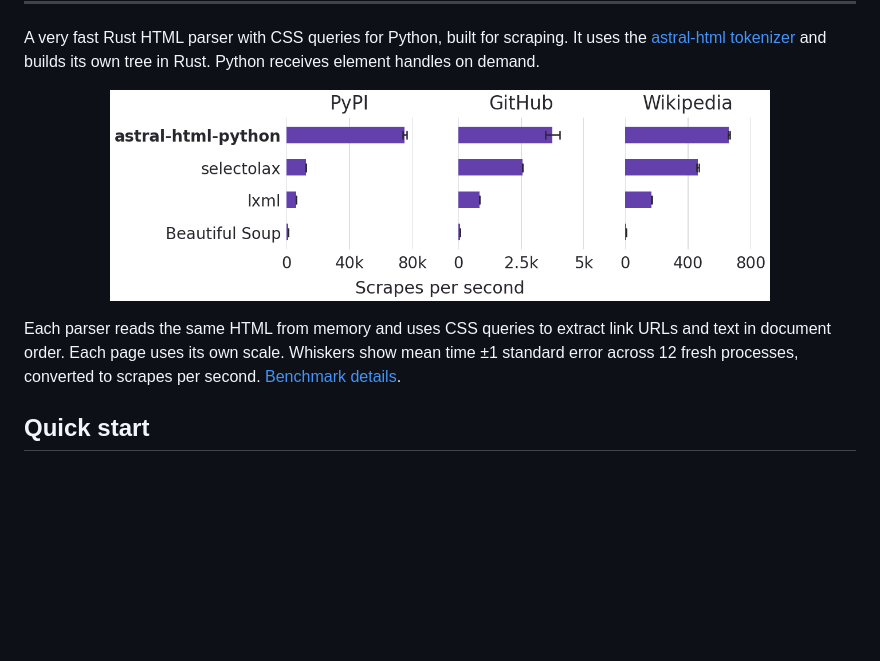
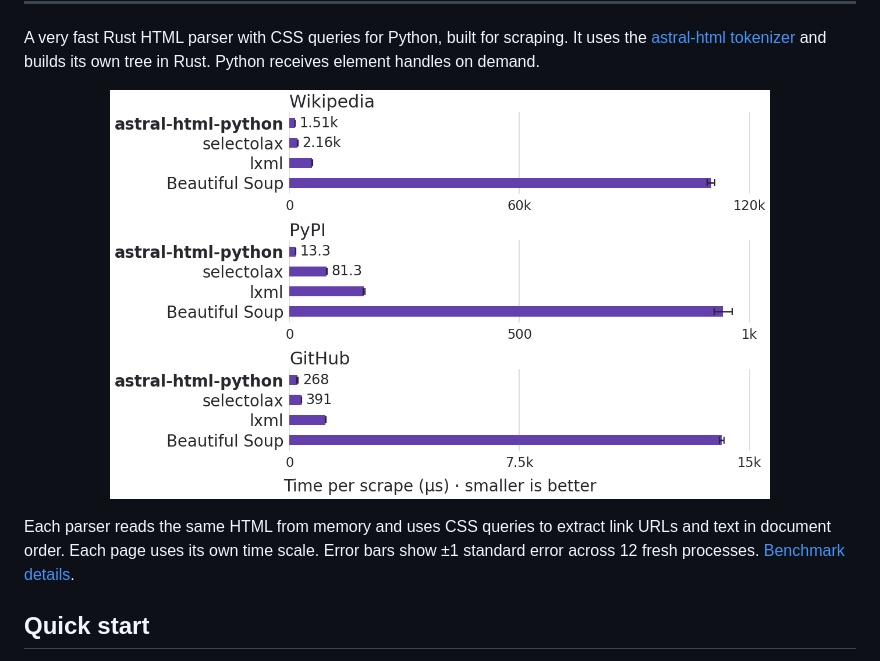
Before and after one commit to astral-experiments/astral-html-python, a Markdown page: README.md, the part around one of its changes. Drawn GitHub-style; pictures changed too: benchmarks/filtered-links.png; blank space fills up the shorter version.

```diff
--- a/README.md
+++ b/README.md
@@ -18,8 +18,8 @@ and builds its own tree in Rust. Python receives element handles on demand.
 </p>
 
 Each parser reads the same HTML from memory and uses CSS queries to extract link
-URLs and text in document order. Each page uses its own scale. Whiskers show mean
-time ±1 standard error across 12 fresh processes, converted to scrapes per second. [Benchmark details](https://github.com/astral-experiments/astral-html-python/blob/main/benchmarks/README.md).
+URLs and text in document order. Each page uses its own time scale. Error bars
+show ±1 standard error across 12 fresh processes. [Benchmark details](https://github.com/astral-experiments/astral-html-python/blob/main/benchmarks/README.md).
 
 ## Quick start
 
```
Also changed, not shown: other parts of README.md (+1 -1 lines), benchmarks/README.md (+4 -5 lines), benchmarks/filtered-links-dark.png, 1 other file.
